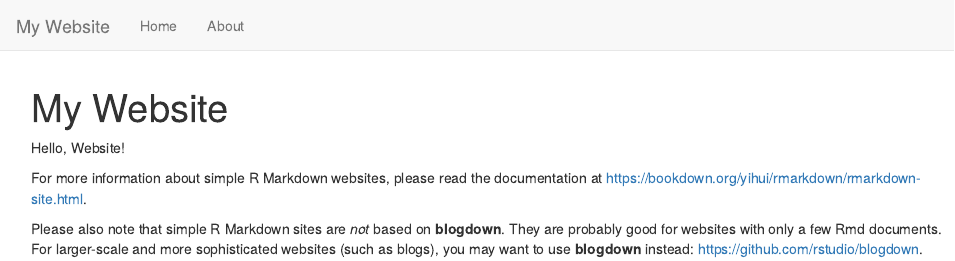
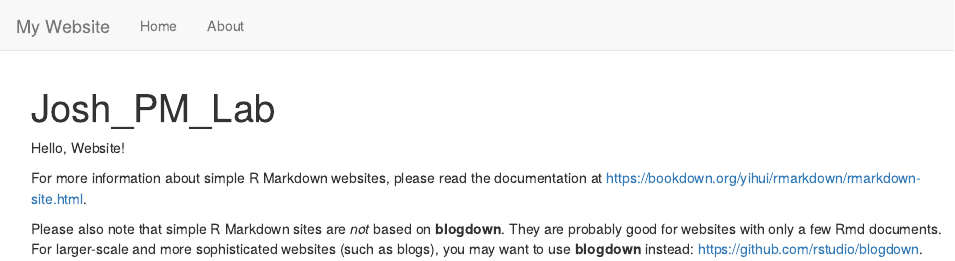
Before and after one commit to KwadwoLarbi/Jos, an R Markdown document (index.Rmd): the page in a window 1100 px wide, from its top. Rendered offline with R 4.5, knitr and Pandoc, with nearby package versions.

Commit message:
Add files via upload

```diff
--- a/index.Rmd
+++ b/index.Rmd
@@ -1,5 +1,5 @@
 ---
-title: "My Website"
+title: "Josh_PM_Lab"
 ---
 
 Hello, Website!
```
